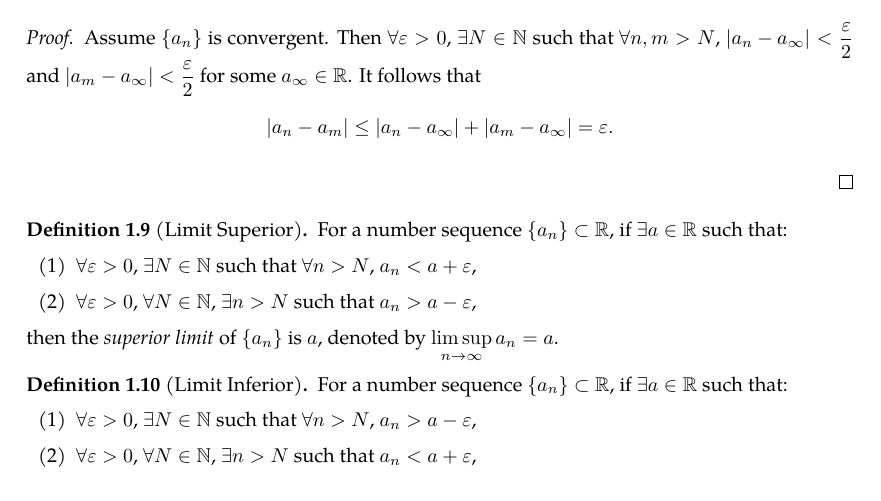
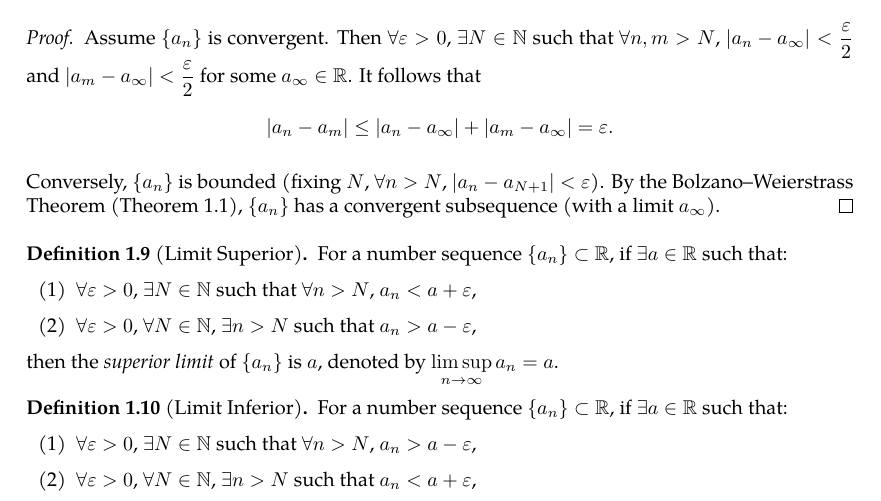
Before and after one commit to slipperking/complex-analysis-latex, a LaTeX document (main.tex): part of page 8 of 56, cut so that both start at the same text. Compiled offline with pdfLaTeX.

Commit message:
overleaf_to_git (Wed Jun 11 22:32:50 2025 -0700): update main.tex from r10714 to r10728

```diff
--- a/main.tex
+++ b/main.tex
@@ -238,7 +238,7 @@ We also have the definition of the limit of a sequence:
 \begin{proof}
     Assume \(\qty{a_n}\) is convergent. Then \(\forall\varepsilon>0\), \(\exists N\in\mathbb{N}\) such that \(\forall n,m>N\), \(\abs{a_n-a_\infty}<\frac{\varepsilon}{2}\) and \(\abs{a_m-a_\infty}<\frac{\varepsilon}{2}\) for some \(a_\infty\in\mathbb{R}\). It follows that \[\abs{a_n-a_m}\leq\abs{a_n-a_\infty}+\abs{a_m-a_\infty}=\varepsilon.\]
 
-
+    Conversely, \(\qty{a_n}\) is bounded (fixing \(N\), \(\forall n>N\), \(\abs{a_n-a_{N+1}}<\varepsilon\)). By the Bolzano--Weierstrass Theorem (\autoref{thm:bolzanoweierstrass}), \(\qty{a_n}\) has a convergent subsequence (with a limit \(a_\infty\)).
 \end{proof}
 \begin{definition}[Limit Superior]\label{def:limsup}
     For a number sequence \(\qty{a_n}\subset\mathbb{R}\), if \(\exists a\in\mathbb{R}\) such that:
```
